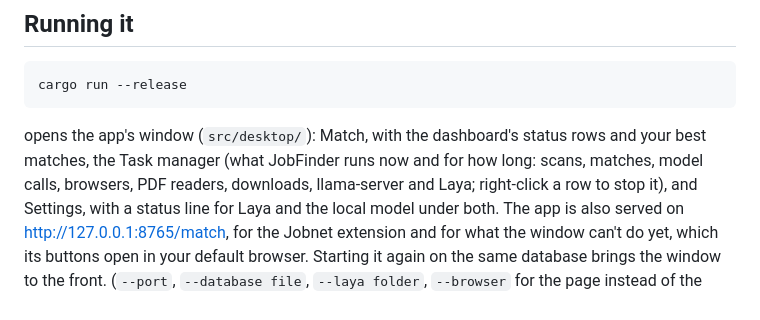
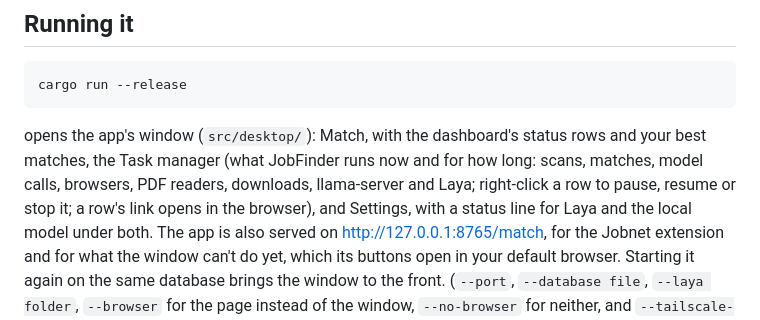
Before and after one commit to sasin91/cv_match, a Markdown page: app/README.md, the part around the change. Rendered like a GitHub page.

Commit message:
README: the task manager's Pause and links
Co-Authored-By: Claude Opus 5.5 <noreply@anthropic.com>
Claude-Session: https://claude.ai/code/session_01Huq1t8qHmv8XPsHD3s9Tj2

```diff
--- a/app/README.md
+++ b/app/README.md
@@ -38,7 +38,8 @@ index and the Danish postcodes); the Jobnet extension lives in `../extension/job
 
 opens the app's window (`src/desktop/`): Match, with the dashboard's status rows and your
 best matches, the Task manager (what JobFinder runs now and for how long: scans, matches, model
-calls, browsers, PDF readers, downloads, llama-server and Laya; right-click a row to stop it),
+calls, browsers, PDF readers, downloads, llama-server and Laya; right-click a row to pause, resume or stop it;
+a row's link opens in the browser),
 and Settings, with a status line for Laya and the local model under both. The
 app is also served on http://127.0.0.1:8765/match, for the Jobnet extension and for what the
 window can't do yet, which its buttons open in your default browser. Starting it again on the
```
